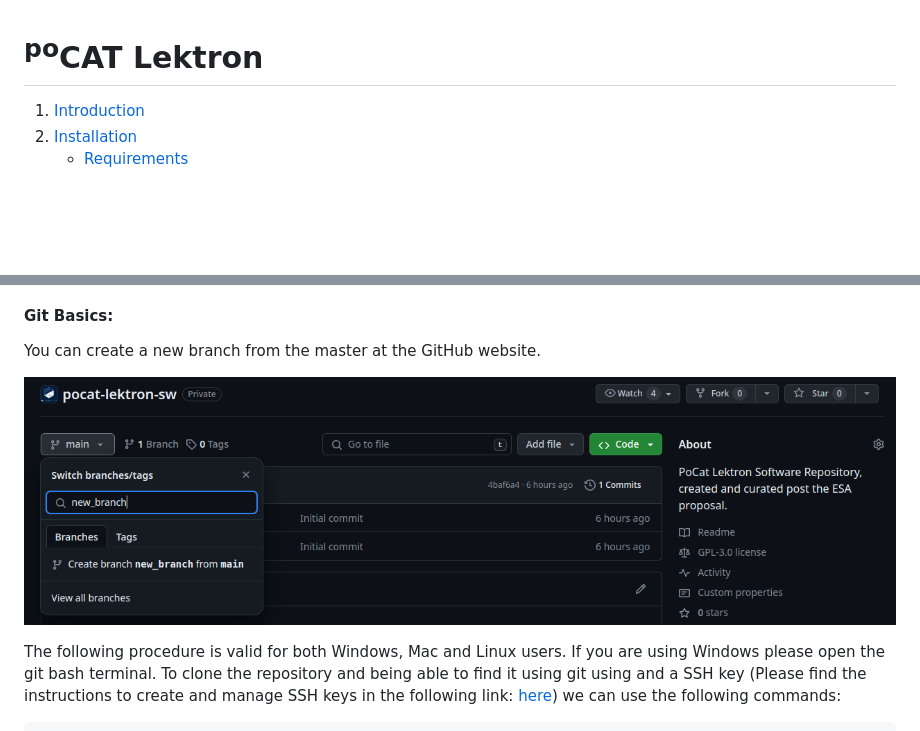
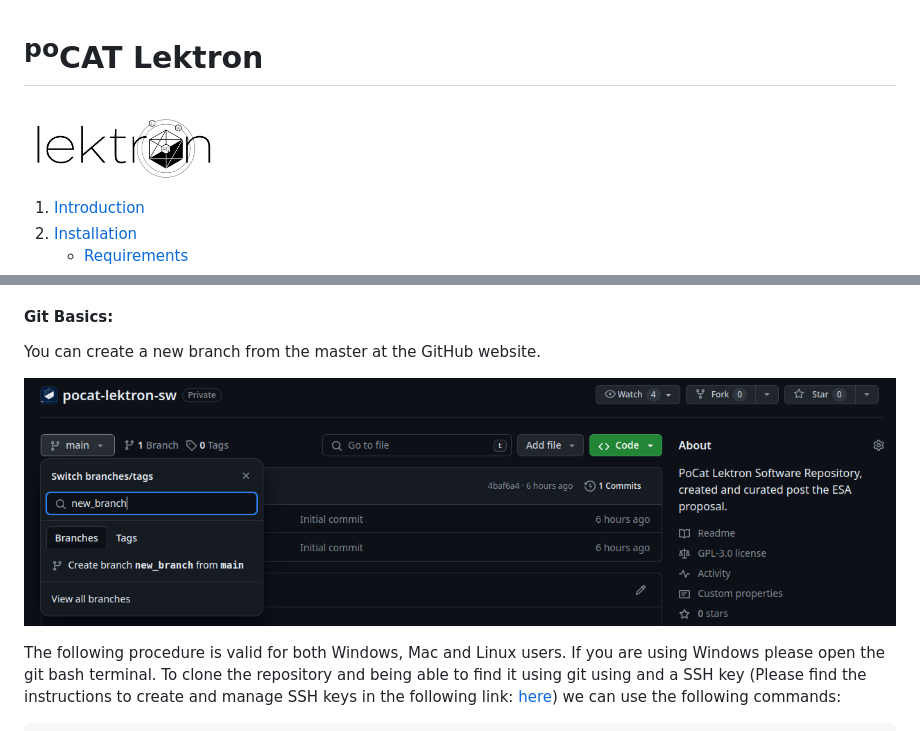
Before and after one commit to nanosatlab/pocat-lektron-sw, a Markdown page: README.md, 2 parts joined by grey strips. Drawn GitHub-style; pictures changed too: img/logo.png (added); blank space fills up the shorter version.

Commit message:
now images are added, and a second  commit is done

```diff
--- a/README.md
+++ b/README.md
@@ -1,4 +1,6 @@
 # <sup>po</sup>CAT Lektron
+<img src="img/logo.png" alt="Image Description" width="200"/>
+
 
 1. [Introduction](#introduction)
 2. [Installation](#installation)
@@ -38,7 +40,7 @@ To be done. Just follow the steps indicated for each software.
 <a name="git"></a>
 You can create a new branch from the master at the GitHub website.
 
-![alt_text](create_branch.png)
+![alt_text](img/create_branch.png)
 
 The following procedure is valid for both Windows, Mac and Linux users. If you are using Windows please open the git bash terminal. To clone the repository and being able to find it using git using and a SSH key (Please find the instructions to create and manage SSH keys in the following link: [here](https://docs.github.com/en/authentication/connecting-to-github-with-ssh)) we can use the following commands:
 
```
Also changed, not shown: img/create_branch.png (renamed from create_branch.png).
